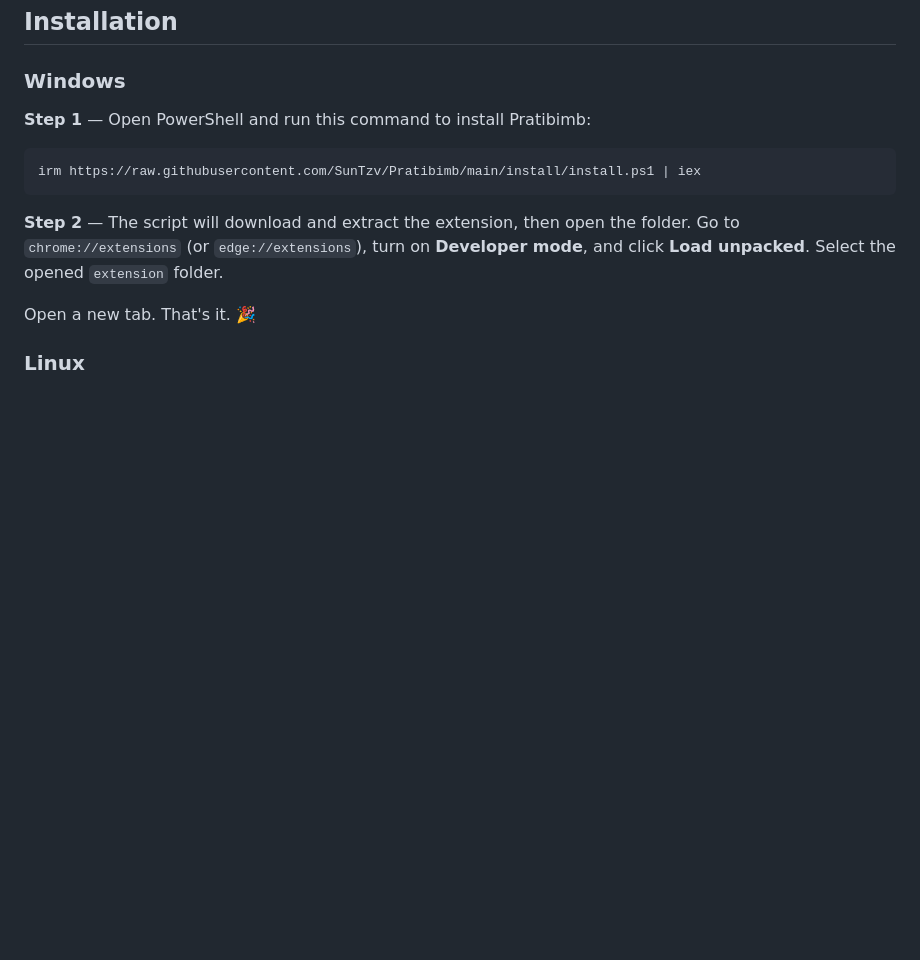
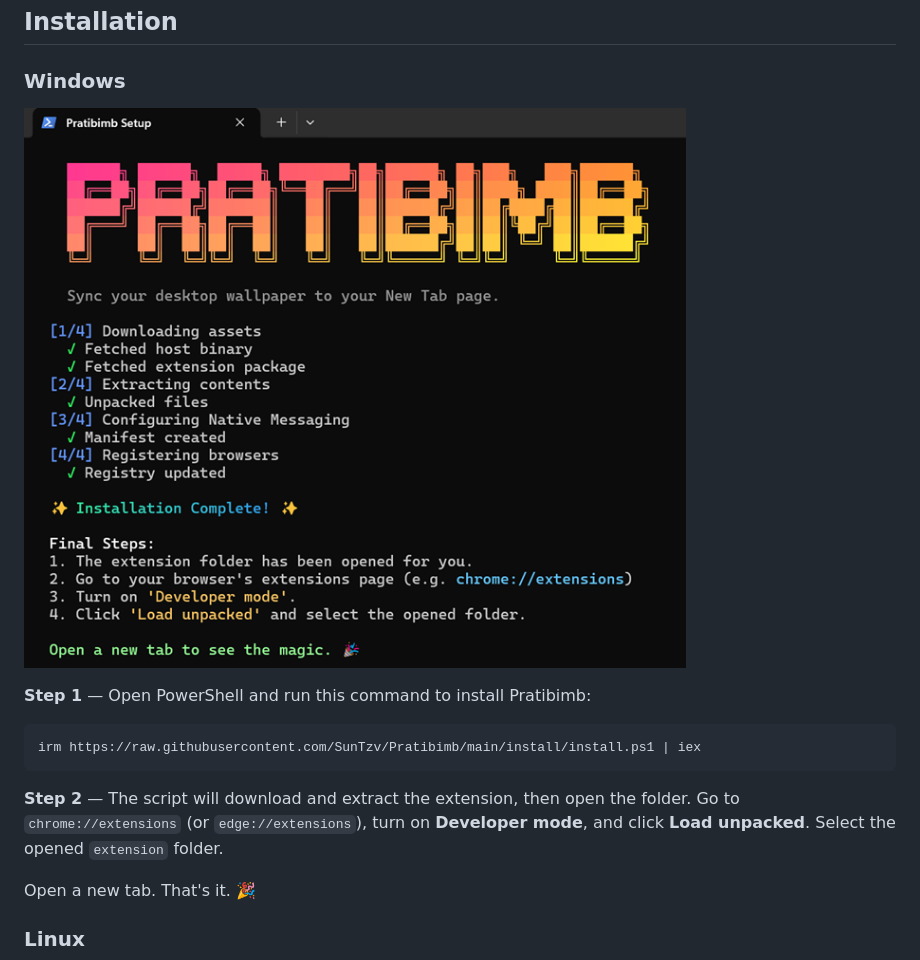
Before and after one commit to SunTzv/pratibimb, a Markdown page: README.md, the part around the change. GitHub-like rendering; pictures changed too: assets/others/Windows_Installation.png (added); blank space fills up the shorter version.

````diff
--- a/README.md
+++ b/README.md
@@ -51,6 +51,8 @@ Windows 11 is *very* dramatic about local `.exe` files talking to browsers. Here
 
 ### Windows
 
+![Windows Installation](assets/others/Windows_Installation.png)
+
 **Step 1** — Open PowerShell and run this command to install Pratibimb:
 ```powershell
 irm https://raw.githubusercontent.com/SunTzv/Pratibimb/main/install/install.ps1 | iex
````
